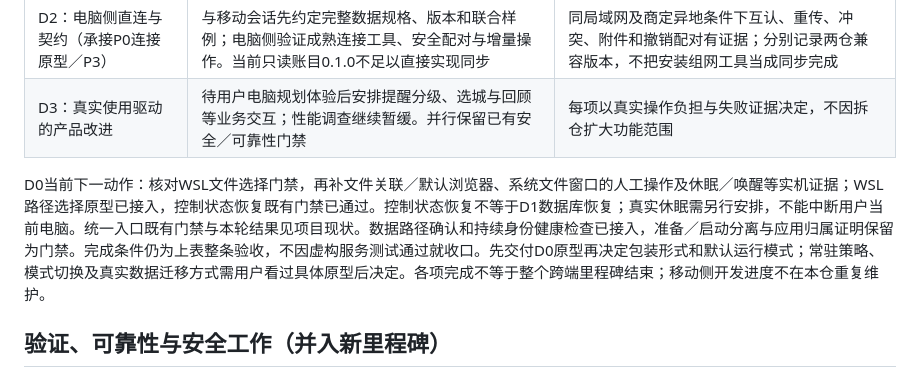
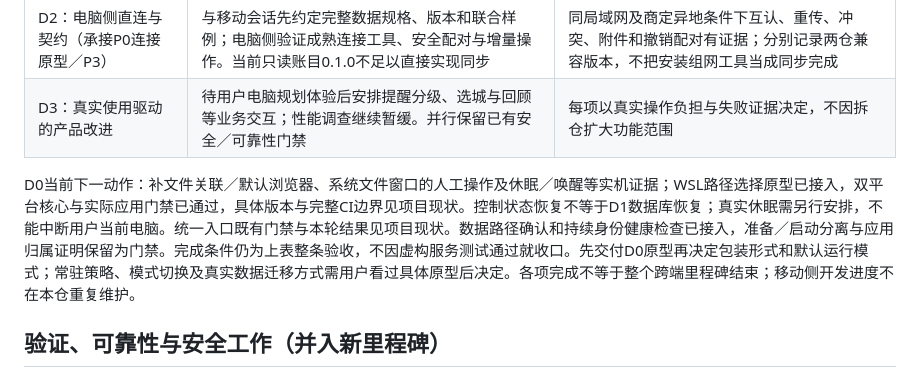
Before and after one commit to wuqiuwangtian/TravelFlow-AI, a Markdown page: docs/internal/PRODUCT_ROADMAP.md, the part around one of its changes. Drawn GitHub-style.

```diff
--- a/docs/internal/PRODUCT_ROADMAP.md
+++ b/docs/internal/PRODUCT_ROADMAP.md
@@ -58,7 +58,7 @@ O3 已完成（2026-11-02）：在临时数据库和现有真实配置下走通
 | D2：电脑侧直连与契约（承接P0连接原型／P3） | 与移动会话先约定完整数据规格、版本和联合样例；电脑侧验证成熟连接工具、安全配对与增量操作。当前只读账目0.1.0不足以直接实现同步 | 同局域网及商定异地条件下互认、重传、冲突、附件和撤销配对有证据；分别记录两仓兼容版本，不把安装组网工具当成同步完成 |
 | D3：真实使用驱动的产品改进 | 待用户电脑规划体验后安排提醒分级、选城与回顾等业务交互；性能调查继续暂缓。并行保留已有安全／可靠性门禁 | 每项以真实操作负担与失败证据决定，不因拆仓扩大功能范围 |
 
-D0当前下一动作：核对WSL文件选择门禁，再补文件关联／默认浏览器、系统文件窗口的人工操作及休眠／唤醒等实机证据；WSL路径选择原型已接入，控制状态恢复既有门禁已通过。控制状态恢复不等于D1数据库恢复；真实休眠需另行安排，不能中断用户当前电脑。统一入口既有门禁与本轮结果见项目现状。数据路径确认和持续身份健康检查已接入，准备／启动分离与应用归属证明保留为门禁。完成条件仍为上表整条验收，不因虚构服务测试通过就收口。先交付D0原型再决定包装形式和默认运行模式；常驻策略、模式切换及真实数据迁移方式需用户看过具体原型后决定。各项完成不等于整个跨端里程碑结束；移动侧开发进度不在本仓重复维护。
+D0当前下一动作：补文件关联／默认浏览器、系统文件窗口的人工操作及休眠／唤醒等实机证据；WSL路径选择原型已接入，双平台核心与实际应用门禁已通过，具体版本与完整CI边界见项目现状。控制状态恢复不等于D1数据库恢复；真实休眠需另行安排，不能中断用户当前电脑。统一入口既有门禁与本轮结果见项目现状。数据路径确认和持续身份健康检查已接入，准备／启动分离与应用归属证明保留为门禁。完成条件仍为上表整条验收，不因虚构服务测试通过就收口。先交付D0原型再决定包装形式和默认运行模式；常驻策略、模式切换及真实数据迁移方式需用户看过具体原型后决定。各项完成不等于整个跨端里程碑结束；移动侧开发进度不在本仓重复维护。
 
 ## 验证、可靠性与安全工作（并入新里程碑）
 
```
Also changed, not shown: other parts of docs/internal/PRODUCT_ROADMAP.md (+1 -1 lines), docs/internal/PROJECT_STATUS.md (+2 -2 lines).
